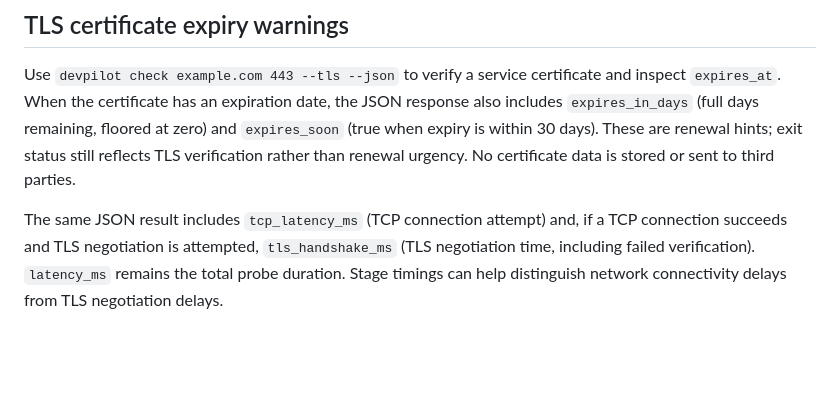
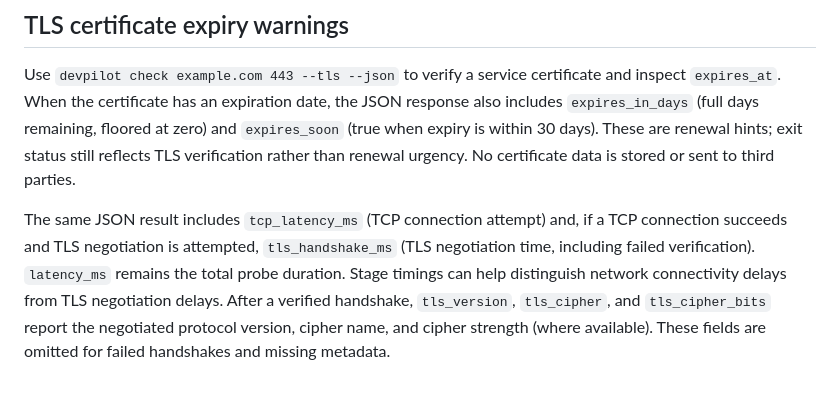
Before and after one commit to batuhansimsar/DEVPILOT, a Markdown page: README.md, the part around the change. Rendered like a GitHub page; blank space fills up the shorter version.

Commit message:
docs(tls): describe negotiated protocol and cipher JSON fields

```diff
--- a/README.md
+++ b/README.md
@@ -99,4 +99,4 @@ The command defaults to HEAD, reports HTTP status and latency, and treats HTTP 3
 
 Use `devpilot check example.com 443 --tls --json` to verify a service certificate and inspect `expires_at`. When the certificate has an expiration date, the JSON response also includes `expires_in_days` (full days remaining, floored at zero) and `expires_soon` (true when expiry is within 30 days). These are renewal hints; exit status still reflects TLS verification rather than renewal urgency. No certificate data is stored or sent to third parties.
 
-The same JSON result includes `tcp_latency_ms` (TCP connection attempt) and, if a TCP connection succeeds and TLS negotiation is attempted, `tls_handshake_ms` (TLS negotiation time, including failed verification). `latency_ms` remains the total probe duration. Stage timings can help distinguish network connectivity delays from TLS negotiation delays.
+The same JSON result includes `tcp_latency_ms` (TCP connection attempt) and, if a TCP connection succeeds and TLS negotiation is attempted, `tls_handshake_ms` (TLS negotiation time, including failed verification). `latency_ms` remains the total probe duration. Stage timings can help distinguish network connectivity delays from TLS negotiation delays. After a verified handshake, `tls_version`, `tls_cipher`, and `tls_cipher_bits` report the negotiated protocol version, cipher name, and cipher strength (where available). These fields are omitted for failed handshakes and missing metadata.
```
